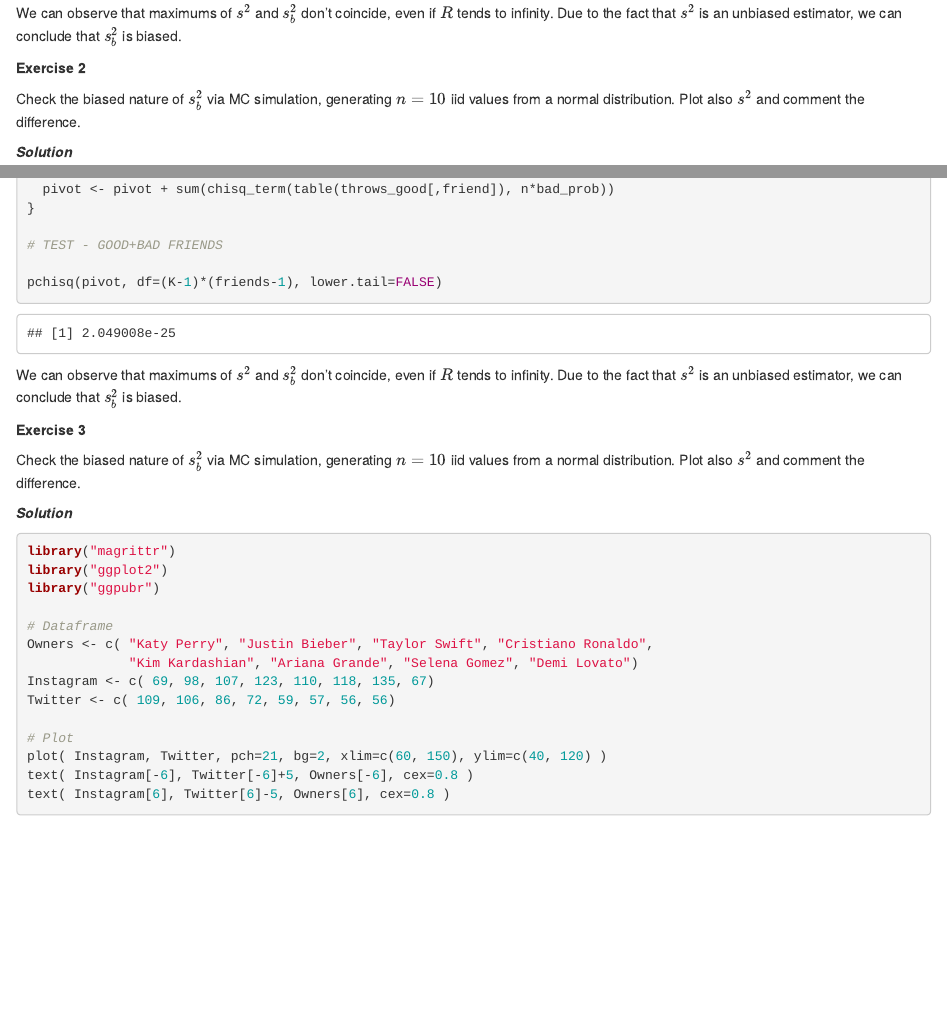
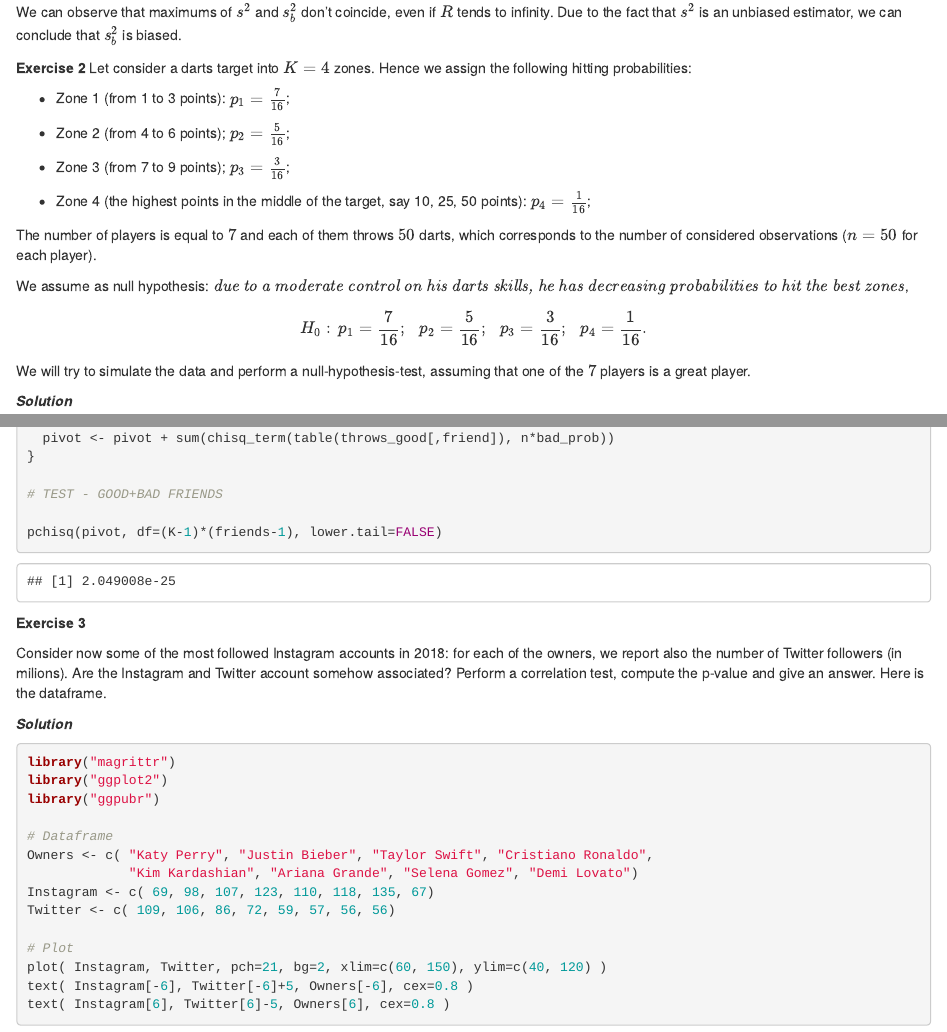
Before and after one commit to emaballarin/statmeth-hw02, an R Markdown document (02_homework.Rmd): the page in a window 1100 px wide, from 1720 px down before the commit and from 1740 px down after it, so that both start at the same text, and a second part further down, joined at a grey line. Rendered offline with R 4.5, knitr and Pandoc, with nearby package versions.

Commit message:
Texts added, missing observations

````diff
--- a/02_homework.Rmd
+++ b/02_homework.Rmd
@@ -61,18 +61,34 @@ We can observe that maximums of $s^2$ and $s^2_b$ don't coincide, even if $R$ te
 
 
 **Exercise 2**
+Let consider a darts target into $K=4$ zones. Hence we assign the following hitting probabilities:
 
-Check the biased nature of $s^2_b$ via MC simulation, generating $n=10$ iid values from a normal distribution. Plot also $s^2$ and comment the difference.
+- Zone 1 (from 1 to 3 points): $p_1=\frac{7}{16}$;
+
+- Zone 2 (from 4 to 6 points); $p_2=\frac{5}{16}$;
+
+- Zone 3 (from 7 to 9 points); $p_3=\frac{3}{16}$;
+
+- Zone 4 (the highest points in the middle of the target, say 10, 25, 50 points): $p_4=\frac{1}{16}$;
+
+The number of players is equal to $7$ and each of them throws $50$ darts, which corresponds to the number of considered observations ($n=50$ for each player).
+
+We assume as null hypothesis: $\textit{due to a moderate control on his darts skills, he has decreasing probabilities to hit the best zones}$,
+$$
+H_0 : \,p_1=\frac{7}{16};\,\,\,\,p_2=\frac{5}{16};\,\,\,\,p_3=\frac{3}{16};\,\,\,\,p_4=\frac{1}{16}.
+$$
+We will try to simulate the data and perform a null-hypothesis-test, assuming that one of the $7$ players is a great player.
+
 
 ***Solution***
 ```{r Lab_Ex2, code = readLines("Lab/Lab_Ex2.R"), echo=TRUE}
 ```
-We can observe that maximums of $s^2$ and $s^2_b$ don't coincide, even if $R$ tends to infinity. Due to the fact that $s^2$ is an unbiased estimator, we can conclude that $s^2_b$ is biased.
+
 
 
 **Exercise 3**
 
-Check the biased nature of $s^2_b$ via MC simulation, generating $n=10$ iid values from a normal distribution. Plot also $s^2$ and comment the difference.
+Consider now some of the most followed Instagram accounts in 2018: for each of the owners, we report also the number of Twitter followers (in milions). Are the Instagram and Twitter account somehow associated? Perform a correlation test, compute the p-value and give an answer. Here is the dataframe.
 
 ***Solution***
 ```{r Lab_Ex3, code = readLines("Lab/Lab_Ex3.R"), echo=TRUE}
````
Also changed, not shown: 02_homework.Rmd (11 more changed lines).
